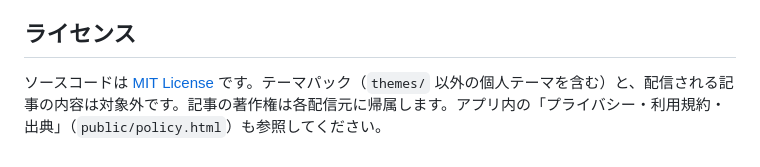
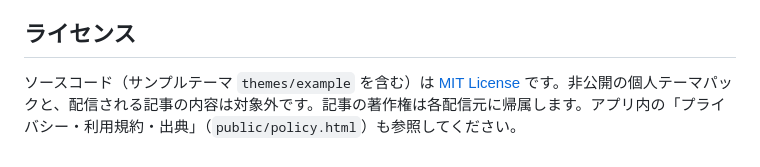
Before and after one commit to anyhoe104-spec/Personal-Newsroom, a Markdown page: README.md, the part around the change. GitHub-like rendering.

Commit message:
docs: clarify which themes the license covers
Co-Authored-By: Claude Opus 5.5 <noreply@anthropic.com>
Claude-Session: https://claude.ai/code/session_017aQcBNTyVtWnRGVDvmzaPJ

```diff
--- a/README.md
+++ b/README.md
@@ -303,4 +303,4 @@ HTTPステータスの目安:
 
 ## ライセンス
 
-ソースコードは [MIT License](LICENSE) です。テーマパック（`themes/` 以外の個人テーマを含む）と、配信される記事の内容は対象外です。記事の著作権は各配信元に帰属します。アプリ内の「プライバシー・利用規約・出典」（`public/policy.html`）も参照してください。
+ソースコード（サンプルテーマ `themes/example` を含む）は [MIT License](LICENSE) です。非公開の個人テーマパックと、配信される記事の内容は対象外です。記事の著作権は各配信元に帰属します。アプリ内の「プライバシー・利用規約・出典」（`public/policy.html`）も参照してください。
```
